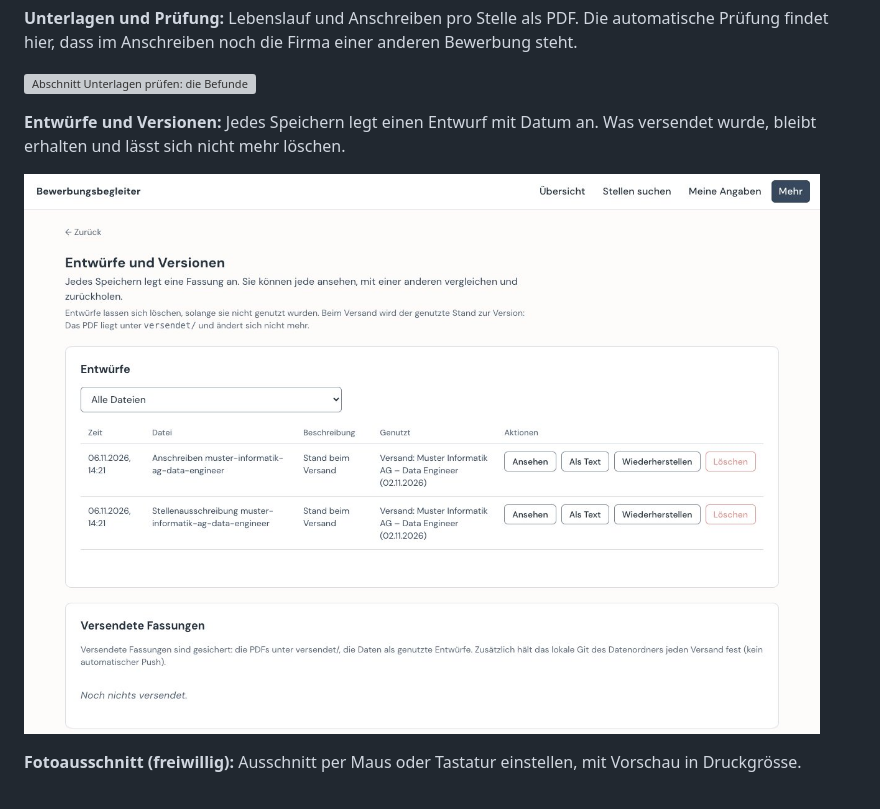
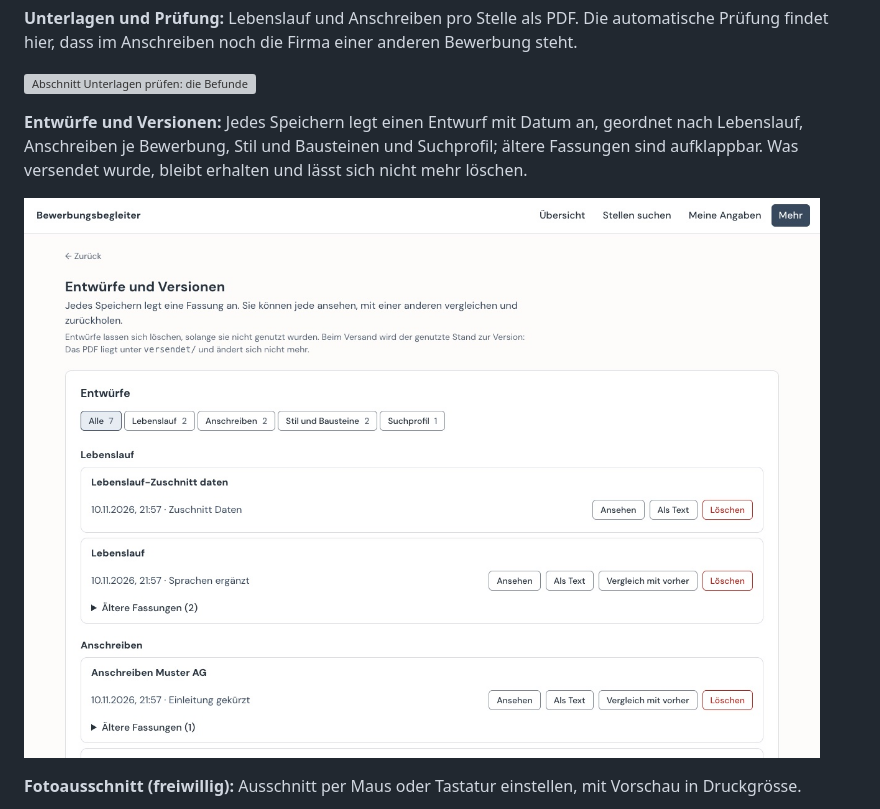
Before and after one commit to minigraphx/bewerbungsassistent, a Markdown page: README.md, the part around one of its changes. Rendered like a GitHub page; pictures changed too: docs/bilder/entwuerfe.jpg; grey boxes are pictures that could not be loaded.

```diff
--- a/README.md
+++ b/README.md
@@ -42,5 +42,5 @@ Alle Bilder zeigen frei erfundene Beispieldaten.
 
 ![Abschnitt Unterlagen prüfen: die Befunde der Prüfung, darunter Lebenslauf und Anschreiben als PDF und die Wahl der Beilagen](docs/bilder/pruefung.jpg)
 
-**Entwürfe und Versionen:** Jedes Speichern legt einen Entwurf mit Datum an. Was versendet wurde, bleibt erhalten und lässt sich nicht mehr löschen.
+**Entwürfe und Versionen:** Jedes Speichern legt einen Entwurf mit Datum an, geordnet nach Lebenslauf, Anschreiben je Bewerbung, Stil und Bausteinen und Suchprofil; ältere Fassungen sind aufklappbar. Was versendet wurde, bleibt erhalten und lässt sich nicht mehr löschen.
 
```
Also changed, not shown: other parts of README.md (+1 -1 lines), bewerbungen/CLAUDE.md (+1 -0 lines), 10 other files.
